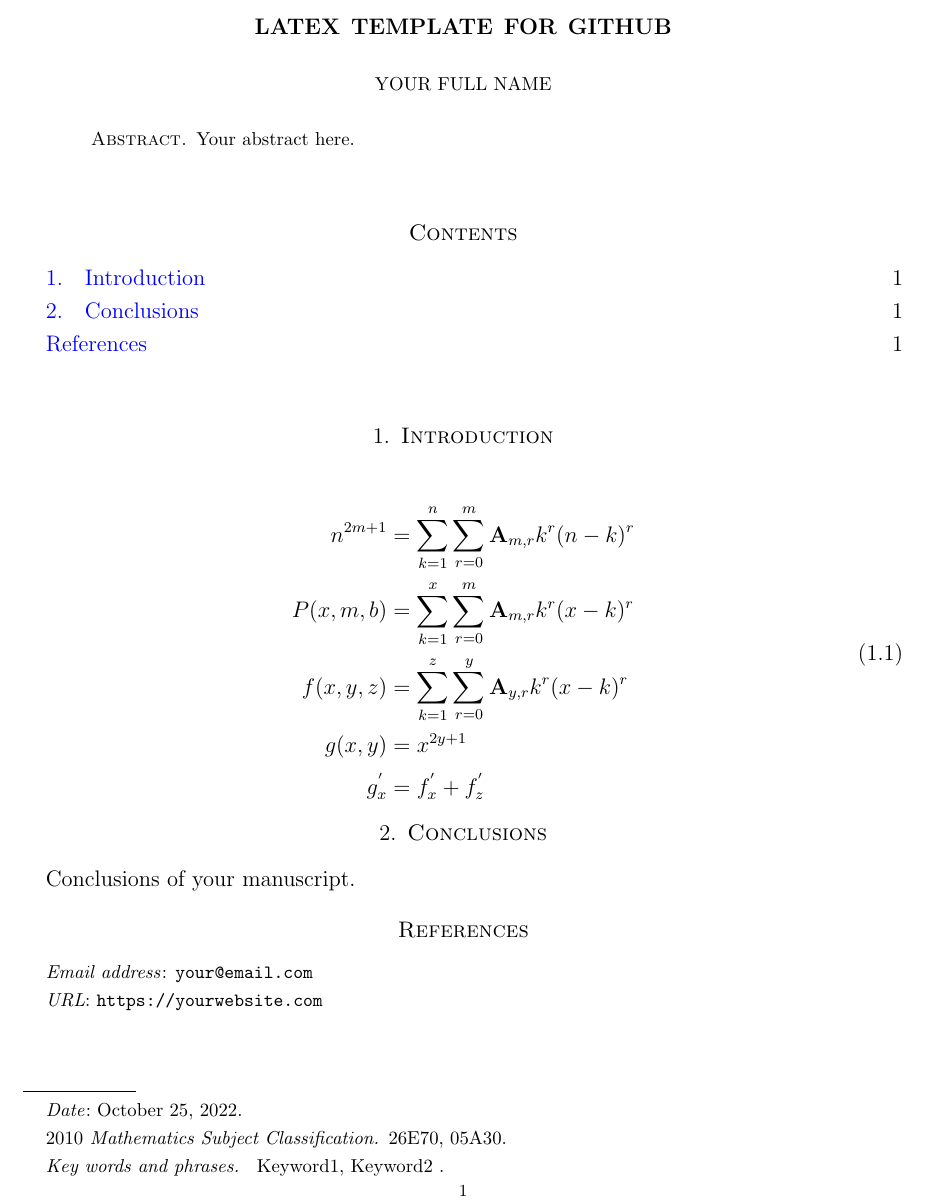
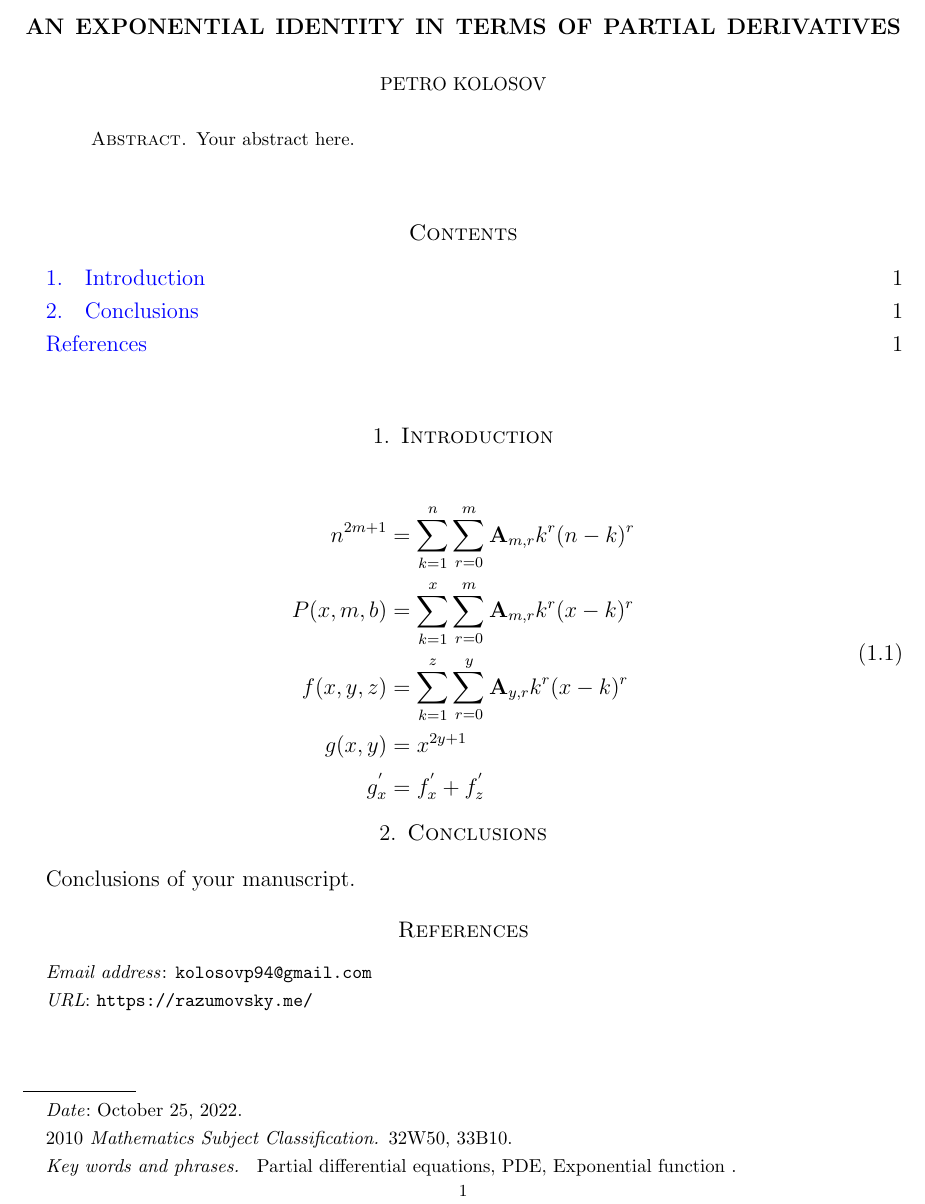
Before and after one commit to kolosovpetro/AnotherApproachToGetDerivativeOfOddPower, a LaTeX paper (src/AlternativeDerivative.tex): part of the page, cut at the place of the change. Compiled offline with pdfLaTeX.

Commit message:
minor edits

```diff
--- a/src/AlternativeDerivative.tex
+++ b/src/AlternativeDerivative.tex
@@ -43,24 +43,24 @@
 
 \numberwithin{equation}{section}
 
-\title[LaTeX Template for Github]
-{LaTeX Template for Github}
-\author[Your Full Name]{Your Full Name}
-\email{your@email.com}
+\title[An exponential identity in terms of partial derivatives]
+{An exponential identity in terms of partial derivatives}
+\author[Petro Kolosov]{Petro Kolosov}
+\email{kolosovp94@gmail.com}
 \keywords{
-    Keyword1, Keyword2
+    Partial differential equations, PDE, Exponential function
 }
-\urladdr{https://yourwebsite.com}
-\subjclass[2010]{26E70, 05A30}
+\urladdr{https://razumovsky.me/}
+\subjclass[2010]{32W50, 33B10}
 \date{\today}
 \hypersetup{
-    pdftitle={LaTeX Template for Github},
+    pdftitle={An exponential identity in terms of partial derivatives},
     pdfsubject={
-        Your Subject List
+        Partial differential equations, PDE, Exponential function
     },
     pdfauthor={Petro Kolosov},
     pdfkeywords={
-        Your Keywords list
+        Partial differential equations, PDE, Exponential function
     }
 }
 \begin{document}
```
Also changed, not shown: out/AlternativeDerivative.pdf.
